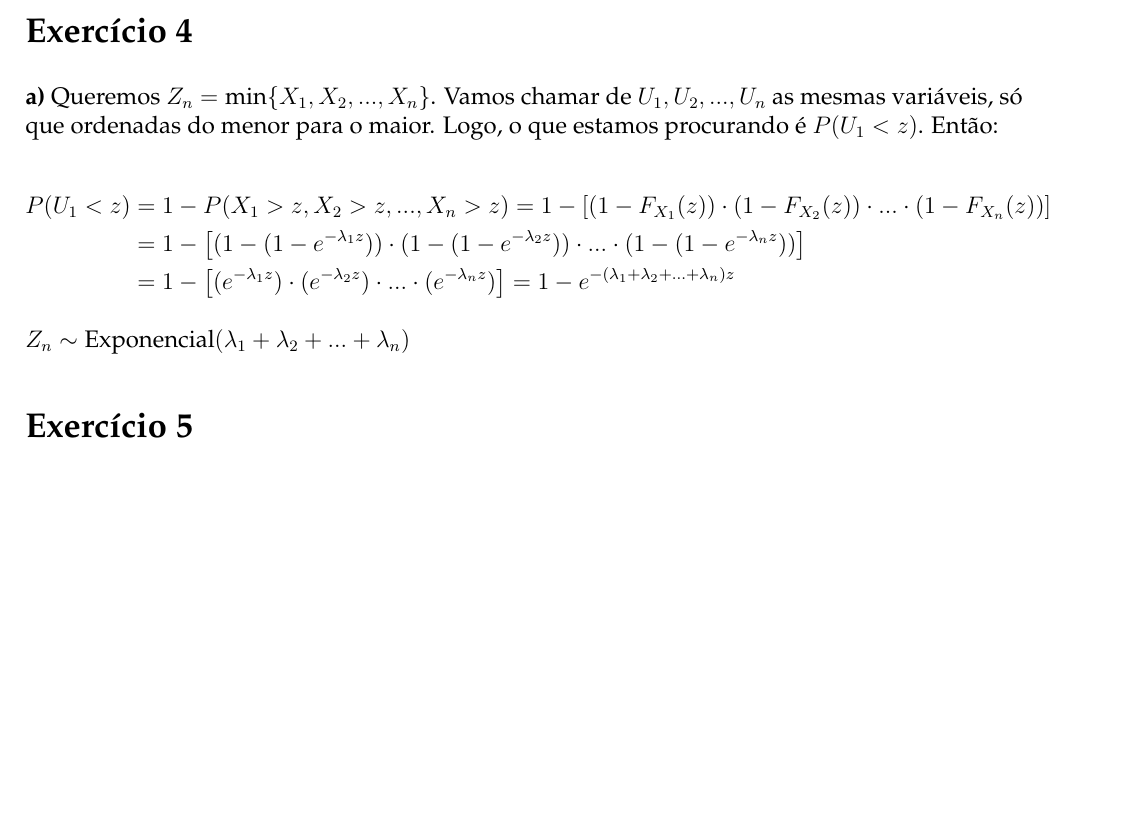
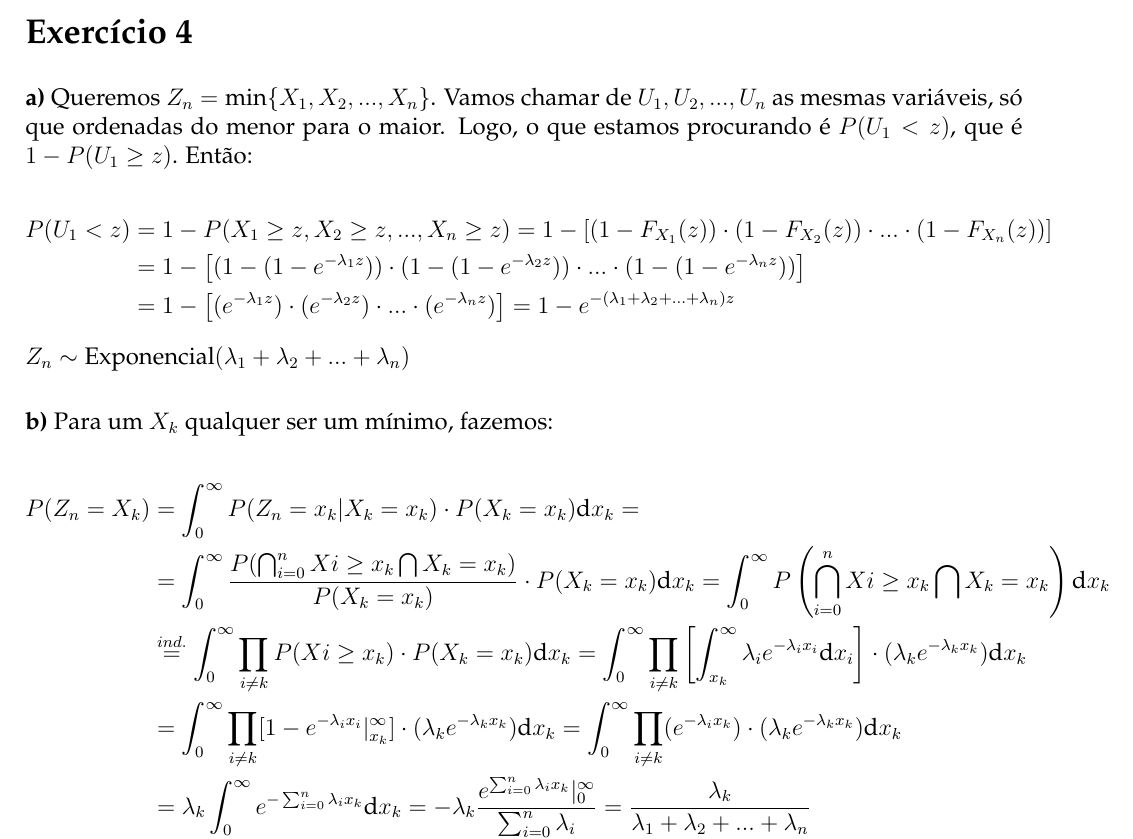
Before and after one commit to lsflp/MAE0228, a LaTeX document (Lista 4/lista4.tex): part of page 2 of 3, cut so that both start at the same text, the shorter picture padded with empty space. The pictures show the PDF file Lista 4/lista4.pdf that the author committed with the source.

Commit message:
Terminando lista 4

```diff
--- a/Lista 4/lista4.tex
+++ b/Lista 4/lista4.tex
@@ -93,19 +93,29 @@
 
 	\section*{Exercício 4}
 
-	\textbf{a)} Queremos $ Z_n = \text{min}\{X_1, X_2, ..., X_n\} $. Vamos chamar de $ U_1, U_2, ..., U_n $ as mesmas variáveis, só que ordenadas do menor para o maior. Logo, o que estamos procurando é $ P(U_1 < z) $. Então:
+	\textbf{a)} Queremos $ Z_n = \text{min}\{X_1, X_2, ..., X_n\} $. Vamos chamar de $ U_1, U_2, ..., U_n $ as mesmas variáveis, só que ordenadas do menor para o maior. Logo, o que estamos procurando é $ P(U_1 < z) $, que é $ 1-P(U_1 \geq z) $. Então:
 
 	\begin{equation*}
 		\begin{split}
-		P(U_1 < z) & = 1 - P(X_1 > z, X_2 > z, ..., X_n > z) = 1 - \left[ (1 - F_{X_1}(z)) \cdot (1 - F_{X_2}(z)) \cdot ... \cdot (1 - F_{X_n}(z)) \right] \\
+		P(U_1 < z) & = 1 - P(X_1 \geq z, X_2 \geq z, ..., X_n \geq z) = 1 - \left[ (1 - F_{X_1}(z)) \cdot (1 - F_{X_2}(z)) \cdot ... \cdot (1 - F_{X_n}(z)) \right] \\
 		& = 1 - \left[ (1 - (1 - e^{-\lambda_1 z})) \cdot (1 - (1 - e^{-\lambda_2 z})) \cdot ... \cdot (1 - (1 - e^{-\lambda_n z})) \right] \\
 		& = 1 - \left[ (e^{-\lambda_1 z}) \cdot (e^{-\lambda_2 z}) \cdot ... \cdot (e^{-\lambda_n z}) \right] = 1 - e^{-(\lambda_1+\lambda_2+...+\lambda_n)z}
 		\end{split}
 	\end{equation*}
 
-	$ Z_n \sim \text{Exponencial}(\lambda_1+\lambda_2+...+\lambda_n) $
+	$ Z_n \sim \text{Exponencial}(\lambda_1+\lambda_2+...+\lambda_n) $ \\
 
-	\textbf{b)}
+	\textbf{b)} Para um $ X_k $ qualquer ser um mínimo, fazemos:
+
+	\begin{equation*}
+		\begin{split}
+			P(Z_n=X_k) & = \int_{0}^{\infty} P(Z_n = x_k | X_k = x_k) \cdot P(X_k = x_k) \text{d}x_k = \\
+			& = \int_{0}^{\infty} \frac{P(\bigcap_{i=0}^{n} Xi \geq x_k \bigcap X_k = x_k)}{P(X_k = x_k)} \cdot P(X_k = x_k) \text{d}x_k  = \int_{0}^{\infty} P\left(\bigcap_{i=0}^{n} Xi \geq x_k \bigcap X_k = x_k\right) \text{d}x_k  \\
+			& \stackrel{ind.}{=} \int_{0}^{\infty} \prod_{i \neq k} P(Xi \geq x_k) \cdot P(X_k=x_k) \text{d}x_k = \int_{0}^{\infty} \prod_{i \neq k} \left[ \int_{x_k}^{\infty} \lambda_i e^{-\lambda_ix_i}\text{d}x_i \right] \cdot (\lambda_k e^{-\lambda_k x_k}) \text{d}x_k \\
+			& = \int_{0}^{\infty} \prod_{i \neq k} [1 - e^{-\lambda_i x_i} \rvert_{x_k}^{\infty} ] \cdot (\lambda_k e^{-\lambda_k x_k}) \text{d}x_k = \int_{0}^{\infty} \prod_{i \neq k} (e^{-\lambda_i x_k}) \cdot (\lambda_k e^{-\lambda_k x_k}) \text{d}x_k \\
+			& = \lambda_k \int_{0}^{\infty} e^{-\sum_{i=0}^{n} \lambda_i x_k}\text{d}x_k = -\lambda_k \frac{e^{\sum_{i=0}^{n} \lambda_i x_k} |_0^\infty}{\sum_{i=0}^{n} \lambda_i} = \frac{\lambda_k}{\lambda_1 + \lambda_2 + ... +\lambda_n}
+		\end{split}
+	\end{equation*}
 
 	\section*{Exercício 5}
 
```
Also changed, not shown: Lista 4/lista4.pdf.
